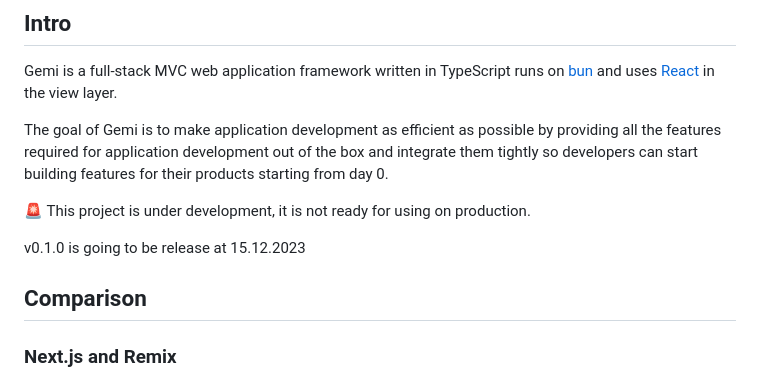
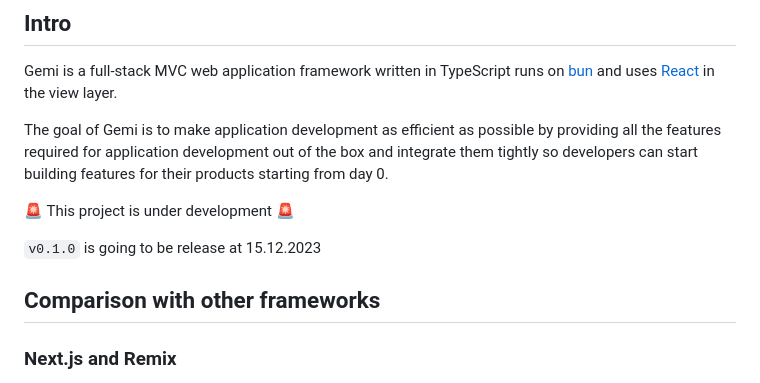
Before and after one commit to nstfkc/gemi_archive, a Markdown page: README.md, the part around the change. Drawn GitHub-style.

```diff
--- a/README.md
+++ b/README.md
@@ -11,11 +11,12 @@ Gemi is a full-stack MVC web application framework written in TypeScript runs on
 
 The goal of Gemi is to make application development as efficient as possible by providing all the features required for application development out of the box and integrate them tightly so developers can start building features for their products starting from day 0.
 
-🚨 This project is under development, it is not ready for using on production.
+🚨 This project is under development 🚨
 
-v0.1.0 is going to be release at 15.12.2023
+`v0.1.0` is going to be release at 15.12.2023
 
-## Comparison
+
+## Comparison with other frameworks
 
 ### Next.js and Remix
 Both frameworks are driven by innovation (server components, streaming etc.) and making the initial page render as fast as possible. They both are very flexible, and they don't make any decisions for the developers other than routing and data fetching. You need to make your own decisions to build up your own tech stack.
```
